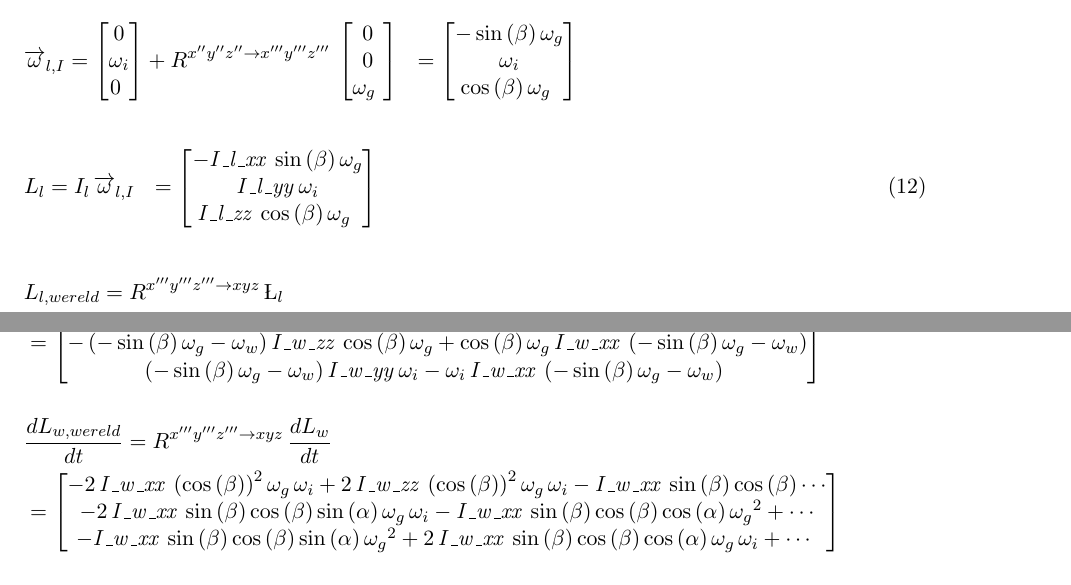
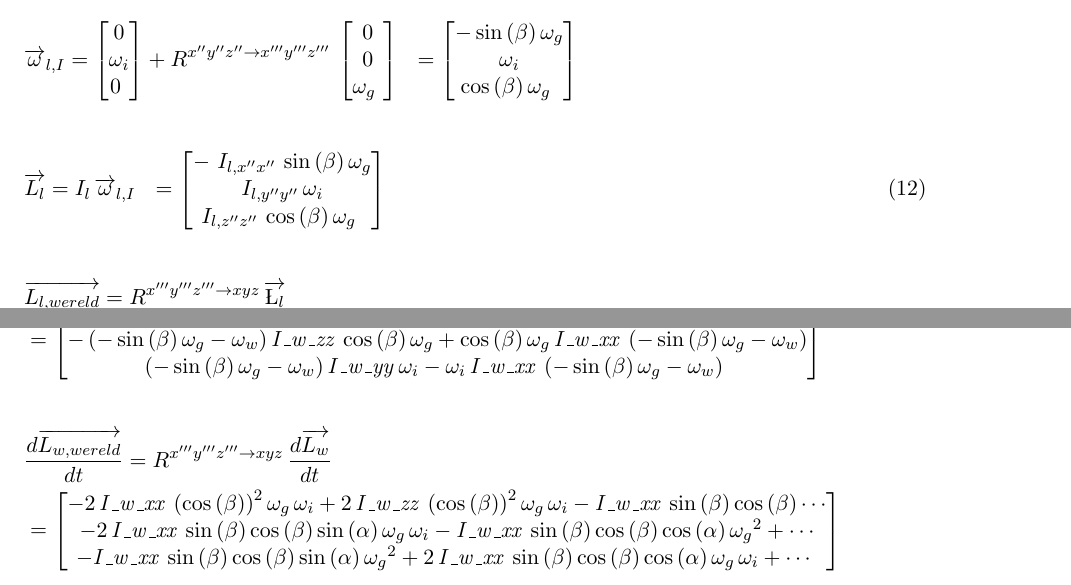
Before and after one commit to RubenV22/case, a LaTeX document (Main.tex, which reads Dyn_vraag2.tex): two parts of pages 13 and 15 of 17 before the commit and two parts of pages 13 and 15 of 18 after it, joined at a grey line, cut so that both start at the same text. Compiled offline with pdfLaTeX.

Commit message:
Update dyn vraag 2

```diff
--- a/Dyn_vraag2.tex
+++ b/Dyn_vraag2.tex
@@ -27,20 +27,20 @@ Ten slotte wordt het resultaat nog getransformeerd naar het wereldassenstelsel o
 
 \begin{equation}
 \begin{split}
-L_{l}&=I_{l}\,\overrightarrow{\omega}_{l,I}&=
+\overrightarrow{L_{l}}&=I_{l}\,\overrightarrow{\omega}_{l,I}&=
 \begin{bmatrix}
--{\it I\_l\_xx}\,\sin \left( \beta \right)
+-{\ I_{l,x''x''}}\,\sin \left( \beta \right)
 \omega_{g}\\
-{\it I\_l\_yy}\,\omega_{i}
+{ I_{l,y''y''}}\,\omega_{i}
 \\
-{\it I\_l\_zz}\,\cos \left( \beta \right) \omega_
+{I_{l,z''z''}}\,\cos \left( \beta \right) \omega_
 {g}\
 \end{bmatrix}
 \end{split}
 \end{equation}
 
 \begin{align*}
-&L_{l,wereld}=R^{x'''y'''z''' \rightarrow xyz}\,\L_{l}\\
+&\overrightarrow{L_{l,wereld}}=R^{x'''y'''z''' \rightarrow xyz}\,\overrightarrow{\L_{l}}\\
 &=
 \begin{bmatrix}
 -\cos \left( \beta \right){\it I\_l\_xx}\,\sin \left( \beta \right) \omega_{g}+\sin \left( \beta \right) {\it
@@ -181,7 +185,7 @@ I\_l\_xx}+{\it I\_l\_yy}-{\it I\_l\_zz} \right) \cos \left( \beta
 \end{align*}
 
 \begin{align*}
-&\frac{dL_{l,wereld}}{dt}=R^{x'''y'''z''' \rightarrow xyz}\,\frac{dL_{l}}{dt}\\
+&\frac{d\overrightarrow{L_{l,wereld}}}{dt}=R^{x'''y'''z''' \rightarrow xyz}\,\frac{d\overrightarrow{L_{l}}}{dt}\\
 &=\begin{bmatrix}
 \cos \left( \beta \right)  \left( {\it
 I\_l\_xx}\, \left( -\sin \left( \beta \right) \alpha_{g}-\cos \left(
@@ -338,7 +342,7 @@ I\_w\_xx}\, \left( -\sin \left( \beta \right) \omega_{g}-\omega_{w}
 
 \begin{equation*}
 \begin{split}
-&\frac{dL_{w,wereld}}{dt}=R^{x'''y'''z''' \rightarrow xyz}\,\frac{dL_{w}}{dt}\\
+&\frac{d\overrightarrow{L_{w,wereld}}}{dt}=R^{x'''y'''z''' \rightarrow xyz}\,\frac{d\overrightarrow{L_{w}}}{dt}\\
 &=\begin{bmatrix}
 -2\,{\it I\_w\_xx}\, \left( \cos \left(
 \beta \right)  \right) ^{2}\omega_{g}\,\omega_{i}+2\,{\it I\_w\_zz}\,
```
Also changed, not shown: Main.pdf, Dyn_vraag2.tex (22 more changed lines).
